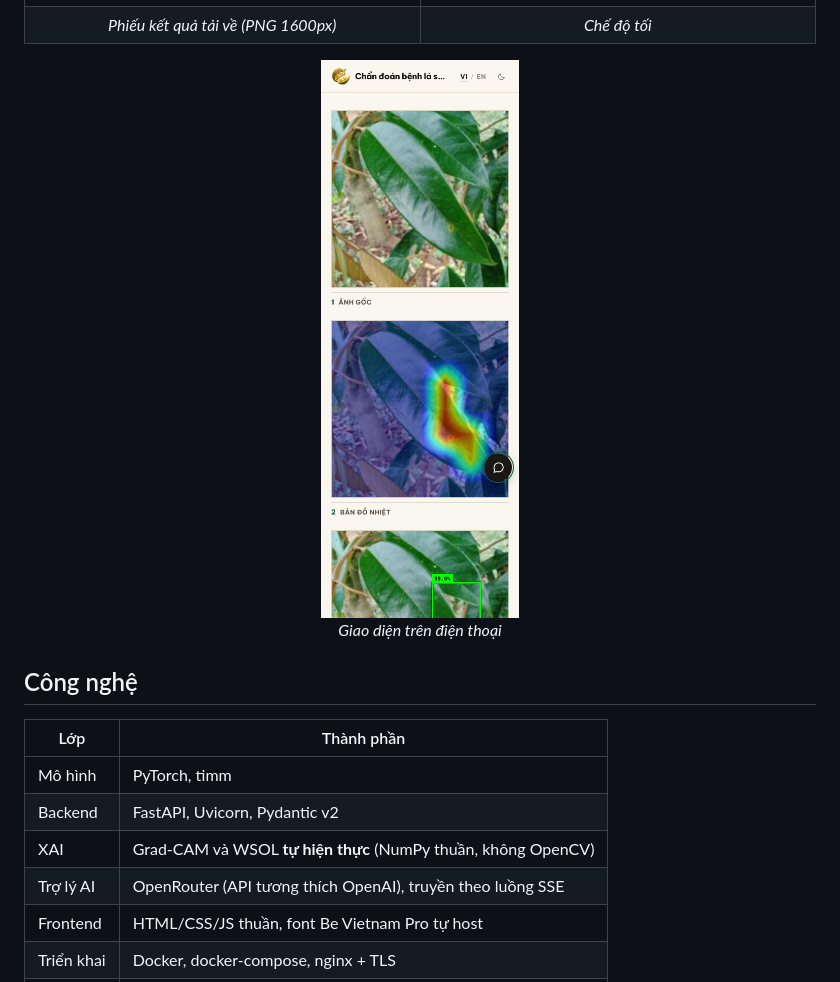
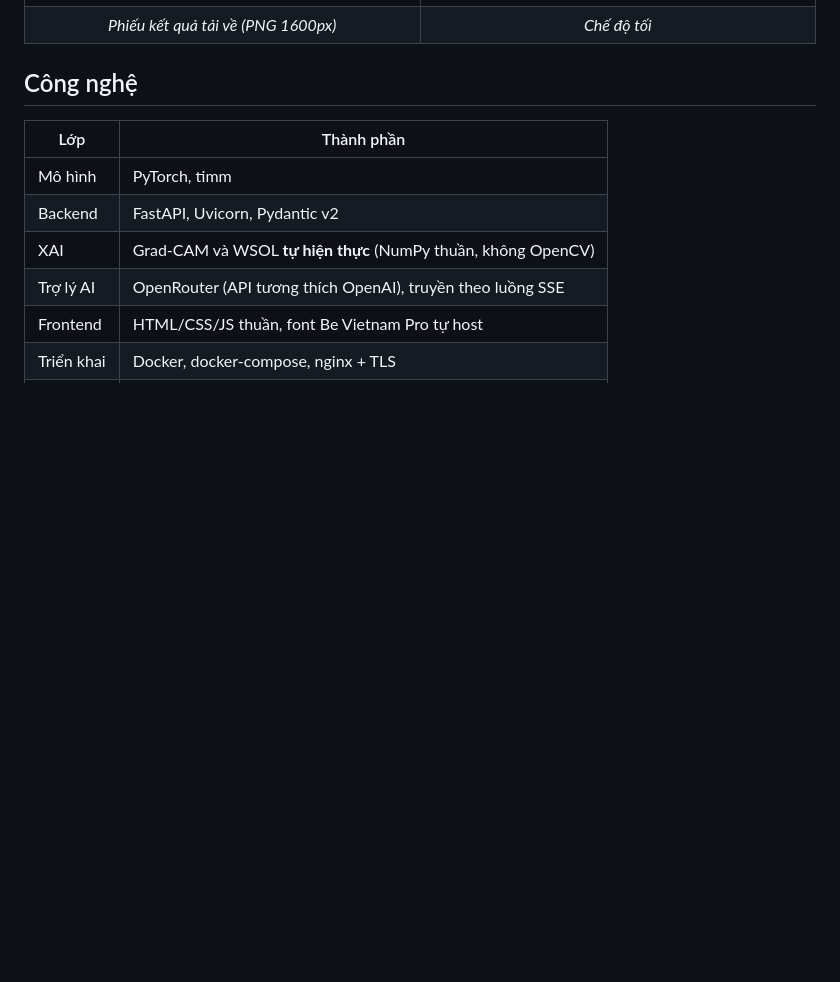
Before and after one commit to lamminhtran/durian-leaf-disease-diagnosis, a Markdown page: README.md, the part around the change printed below. Rendered like a GitHub page; blank space fills up the shorter version.

Commit message:
docs(readme): thay ảnh kết quả web đúng hơn, bỏ UI mobile
- Thay ui-result.jpg bằng ảnh chụp mới: chẩn đoán "đốm tảo" 99.8%,
  khung khoanh vùng trùm đúng vết bệnh (ảnh cũ khoanh lệch sang lá khoẻ).
- Thay ui-chat.jpg bằng ảnh trợ lý AI giải thích cùng ca bệnh.
- Bỏ phần giao diện trên điện thoại (UI mobile) khỏi mục Ứng dụng web.

```diff
--- a/README.md
+++ b/README.md
@@ -263,11 +263,6 @@ hiểu được và trả lời câu hỏi tiếp theo. Chữ hiện dần theo
 <td align="center"><i>Chế độ tối</i></td>
 </tr>
 </table>
-
-<p align="center">
-  <img src="docs/images/ui-mobile.jpg" width="320" alt="Giao diện trên điện thoại">
-  <br><i>Giao diện trên điện thoại</i>
-</p>
 
 ## Công nghệ
 
```
Also changed, not shown: other parts of README.md (+1 -1 lines), docs/images/ui-chat.jpg, docs/images/ui-result.jpg.
